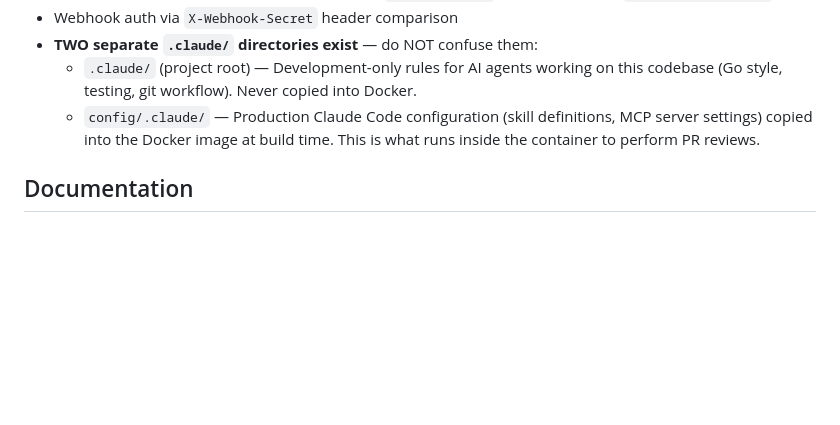
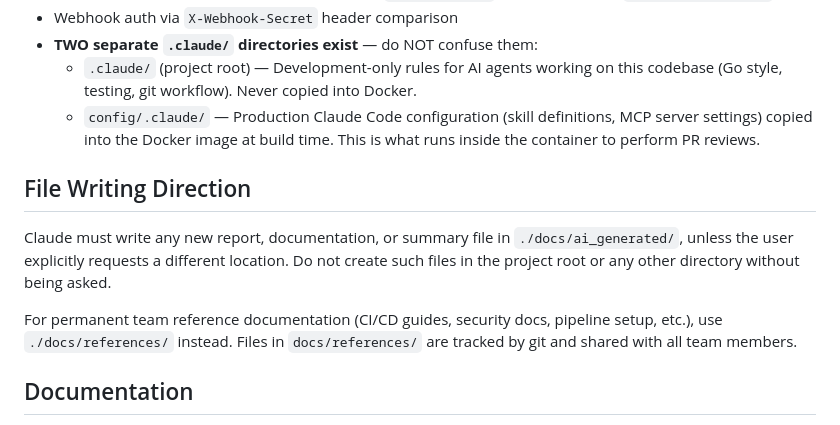
Before and after one commit to kmmuntasir/nano-review, a Markdown page: CLAUDE.md, the part around the change. Rendered like a GitHub page; blank space fills up the shorter version.

```diff
--- a/CLAUDE.md
+++ b/CLAUDE.md
@@ -89,6 +89,12 @@ Log volume: `review-logs:/app/logs` with lumberjack rotation (10MB, 7-day retent
   - `.claude/` (project root) — Development-only rules for AI agents working on this codebase (Go style, testing, git workflow). Never copied into Docker.
   - `config/.claude/` — Production Claude Code configuration (skill definitions, MCP server settings) copied into the Docker image at build time. This is what runs inside the container to perform PR reviews.
 
+## File Writing Direction
+
+Claude must write any new report, documentation, or summary file in `./docs/ai_generated/`, unless the user explicitly requests a different location. Do not create such files in the project root or any other directory without being asked.
+
+For permanent team reference documentation (CI/CD guides, security docs, pipeline setup, etc.), use `./docs/references/` instead. Files in `docs/references/` are tracked by git and shared with all team members.
+
 ## Documentation
 
 - `docs/PRD.md` — Full product requirements, API spec, Docker setup, security model
```
